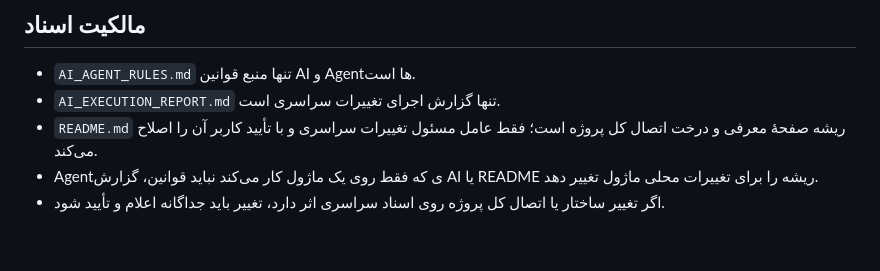
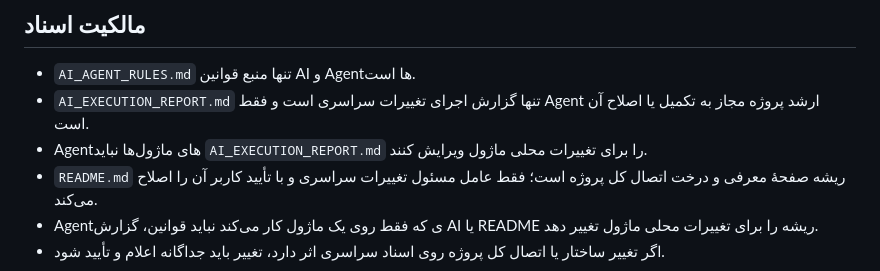
Before and after one commit to sargoliwork101-ui/ChangeOver, a Markdown page: AI_AGENT_RULES.md, the part around the change. Drawn GitHub-style; blank space fills up the shorter version.

Commit message:
Assign execution report to senior agent
Co-authored-by: arena-agent <297053741+arena-agent@users.noreply.github.com>

```diff
--- a/AI_AGENT_RULES.md
+++ b/AI_AGENT_RULES.md
@@ -30,7 +30,8 @@
 ## مالکیت اسناد
 
 - `AI_AGENT_RULES.md` تنها منبع قوانین AI و Agentها است.
-- `AI_EXECUTION_REPORT.md` تنها گزارش اجرای تغییرات سراسری است.
+- `AI_EXECUTION_REPORT.md` تنها گزارش اجرای تغییرات سراسری است و فقط Agent ارشد پروژه مجاز به تکمیل یا اصلاح آن است.
+- Agentهای ماژول‌ها نباید `AI_EXECUTION_REPORT.md` را برای تغییرات محلی ماژول ویرایش کنند.
 - `README.md` ریشه صفحهٔ معرفی و درخت اتصال کل پروژه است؛ فقط عامل مسئول تغییرات سراسری و با تأیید کاربر آن را اصلاح می‌کند.
 - Agentی که فقط روی یک ماژول کار می‌کند نباید قوانین، گزارش AI یا README ریشه را برای تغییرات محلی ماژول تغییر دهد.
 - اگر تغییر ساختار یا اتصال کل پروژه روی اسناد سراسری اثر دارد، تغییر باید جداگانه اعلام و تأیید شود.
```
Also changed, not shown: AI_EXECUTION_REPORT.md (+1 -0 lines).
